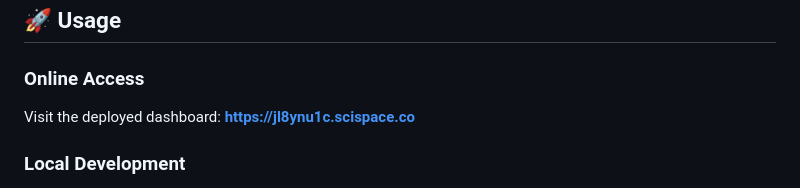
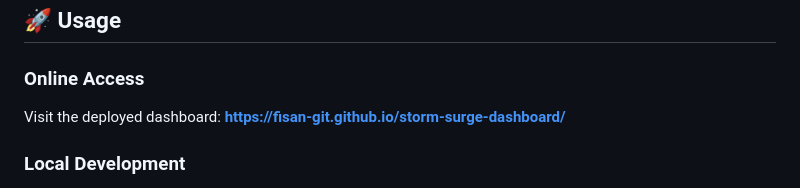
Before and after one commit to fisan-git/storm-surge-dashboard, a Markdown page: README.md, the part around the change. GitHub-like rendering.

```diff
--- a/README.md
+++ b/README.md
@@ -126,7 +126,7 @@ Components:
 ## 🚀 Usage
 
 ### Online Access
-Visit the deployed dashboard: **https://jl8ynu1c.scispace.co**
+Visit the deployed dashboard: **https://fisan-git.github.io/storm-surge-dashboard/**
 
 ### Local Development
 1. Clone or download the repository
```
